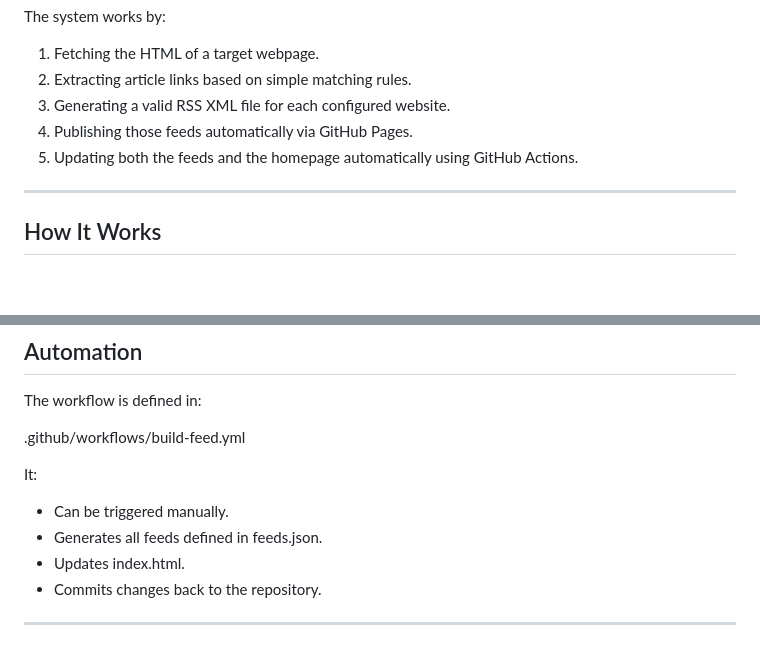
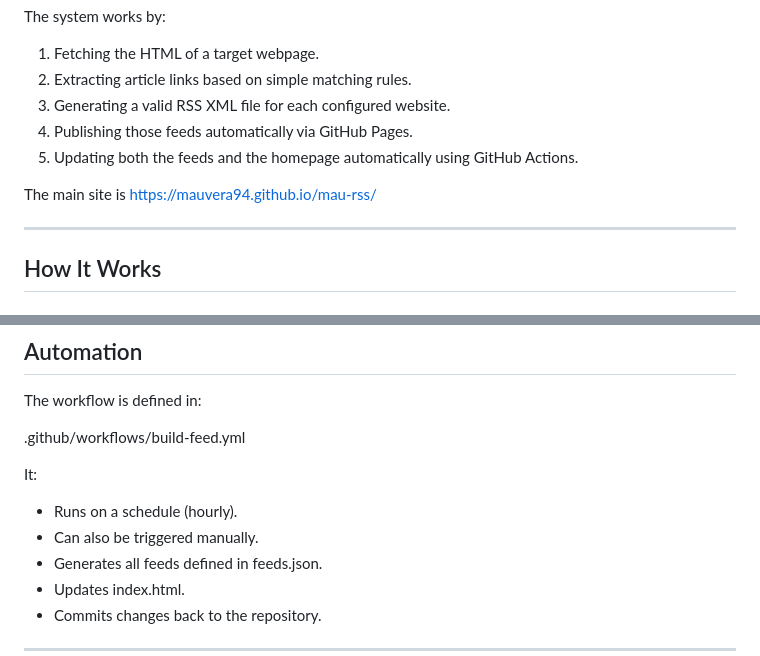
Before and after one commit to mauvera94/mau-rss, a Markdown page: README.md, 2 parts joined by grey strips. Rendered like a GitHub page; blank space fills up the shorter version.

Commit message:
Update README with site URL and workflow details
Added main site URL and clarified workflow triggers.

```diff
--- a/README.md
+++ b/README.md
@@ -15,6 +15,8 @@ The system works by:
 4.  Publishing those feeds automatically via GitHub Pages.
 5.  Updating both the feeds and the homepage automatically using GitHub
     Actions.
+
+The main site is https://mauvera94.github.io/mau-rss/
 
 ------------------------------------------------------------------------
 
@@ -102,7 +104,8 @@ The workflow is defined in:
 
 It:
 
--   Can be triggered manually.
+-   Runs on a schedule (hourly).
+-   Can also be triggered manually.
 -   Generates all feeds defined in feeds.json.
 -   Updates index.html.
 -   Commits changes back to the repository.
```
